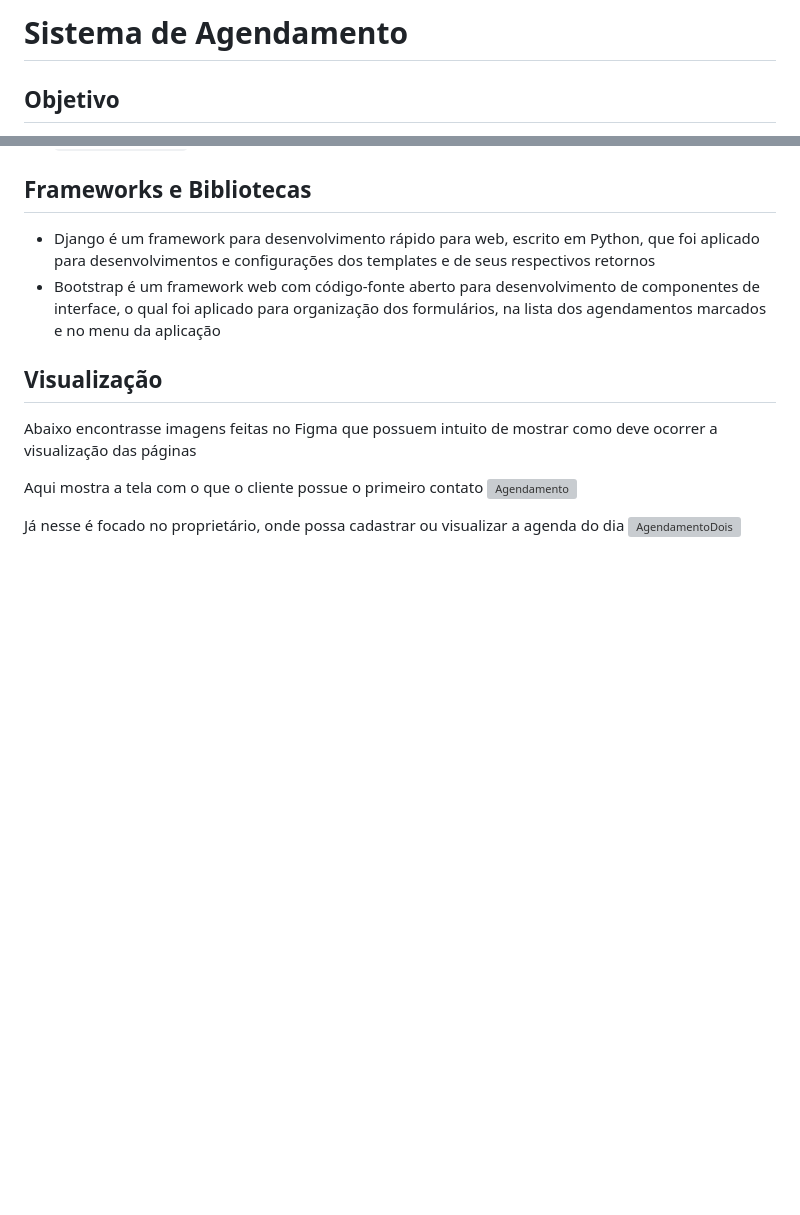
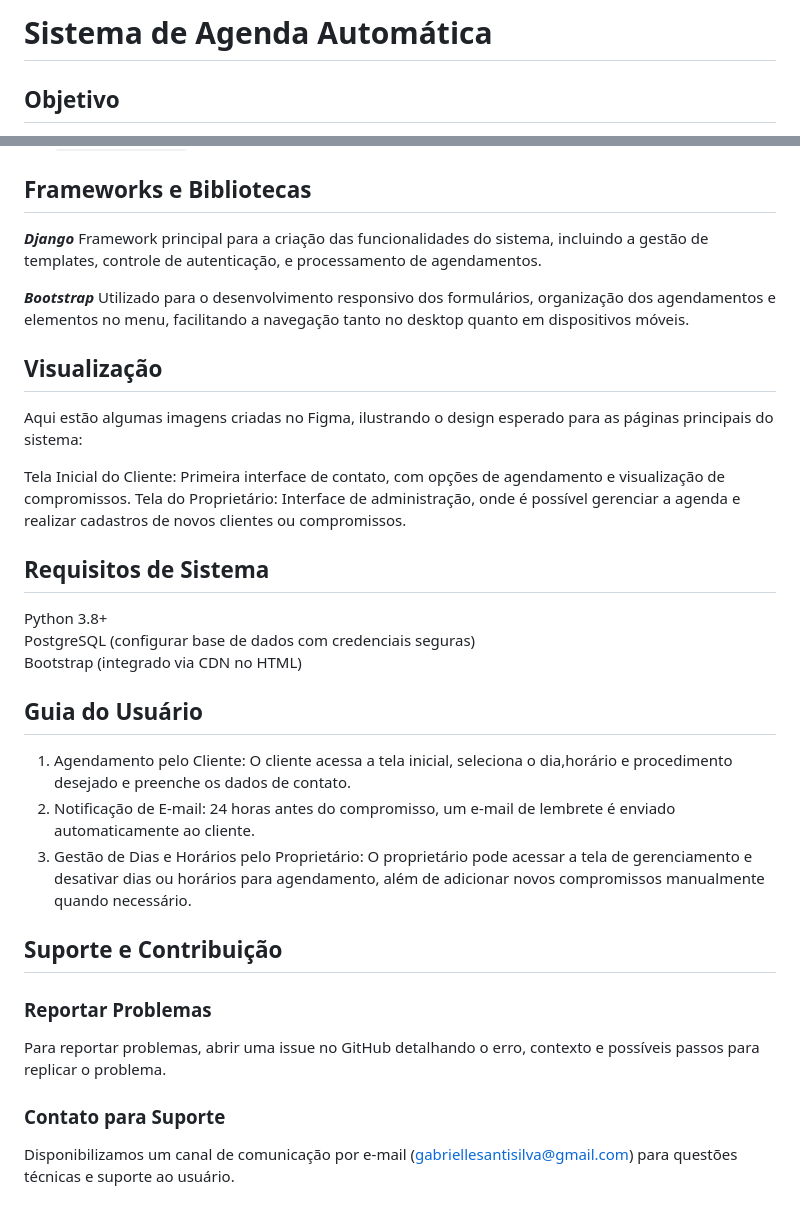
Before and after one commit to Gabrielle-Santiago/Agenda-Automatica, a Markdown page: README.md, 2 parts joined by grey strips. Rendered like a GitHub page; blank space fills up the shorter version; grey boxes are pictures that could not be loaded.

```diff
--- a/README.md
+++ b/README.md
@@ -1,2 +1,2 @@
-# Sistema de Agendamento
+# Sistema de Agenda Automática
 ## Objetivo
@@ -79,14 +85,32 @@ Agenda-Automática/
 - `requirements.txt` (contém as instalações que foram utilizadas)
 
 ## Frameworks e Bibliotecas
-* Django é um framework para desenvolvimento rápido para web, escrito em Python, que foi aplicado para desenvolvimentos e configurações dos templates e de seus respectivos retornos
-* Bootstrap é um framework web com código-fonte aberto para desenvolvimento de componentes de interface, o qual foi aplicado para organização dos formulários, na lista dos agendamentos marcados e no menu da aplicação
+***Django***
+Framework principal para a criação das funcionalidades do sistema, incluindo a gestão de templates, controle de autenticação, e processamento de agendamentos.
+
+***Bootstrap***
+Utilizado para o desenvolvimento responsivo dos formulários, organização dos agendamentos e elementos no menu, facilitando a navegação tanto no desktop quanto em dispositivos móveis.
 
 ## Visualização
-Abaixo encontrasse imagens feitas no Figma que possuem intuito de mostrar como deve ocorrer a visualização das páginas
+Aqui estão algumas imagens criadas no Figma, ilustrando o design esperado para as páginas principais do sistema:
 
-Aqui mostra a tela com o que o cliente possue o primeiro contato
-![Agendamento](https://github.com/user-attachments/assets/675ec8a0-b5ce-4ecc-8833-f14b57339785)
+Tela Inicial do Cliente: Primeira interface de contato, com opções de agendamento e visualização de compromissos.
+Tela do Proprietário: Interface de administração, onde é possível gerenciar a agenda e realizar cadastros de novos clientes ou compromissos.
 
-Já nesse é focado no proprietário, onde possa cadastrar ou visualizar a agenda do dia
-![AgendamentoDois](https://github.com/user-attachments/assets/9a81807b-2e95-4990-b0bc-e06157cfc959)
+## Requisitos de Sistema
+<p> Python 3.8+ <br>
+PostgreSQL (configurar base de dados com credenciais seguras) <br>
+Bootstrap (integrado via CDN no HTML) <br>
+</p>
+
+## Guia do Usuário
+1. Agendamento pelo Cliente: O cliente acessa a tela inicial, seleciona o dia,horário e procedimento desejado e preenche os dados de contato.
+2. Notificação de E-mail: 24 horas antes do compromisso, um e-mail de lembrete é enviado automaticamente ao cliente.
+3. Gestão de Dias e Horários pelo Proprietário: O proprietário pode acessar a tela de gerenciamento e desativar dias ou horários para agendamento, além de adicionar novos compromissos manualmente quando necessário.
+
+## Suporte e Contribuição
+### Reportar Problemas
+Para reportar problemas, abrir uma issue no GitHub detalhando o erro, contexto e possíveis passos para replicar o problema.
+
+### Contato para Suporte
+Disponibilizamos um canal de comunicação por e-mail (gabriellesantisilva@gmail.com) para questões técnicas e suporte ao usuário.
```
Also changed, not shown: other parts of README.md (+30 -24 lines).
